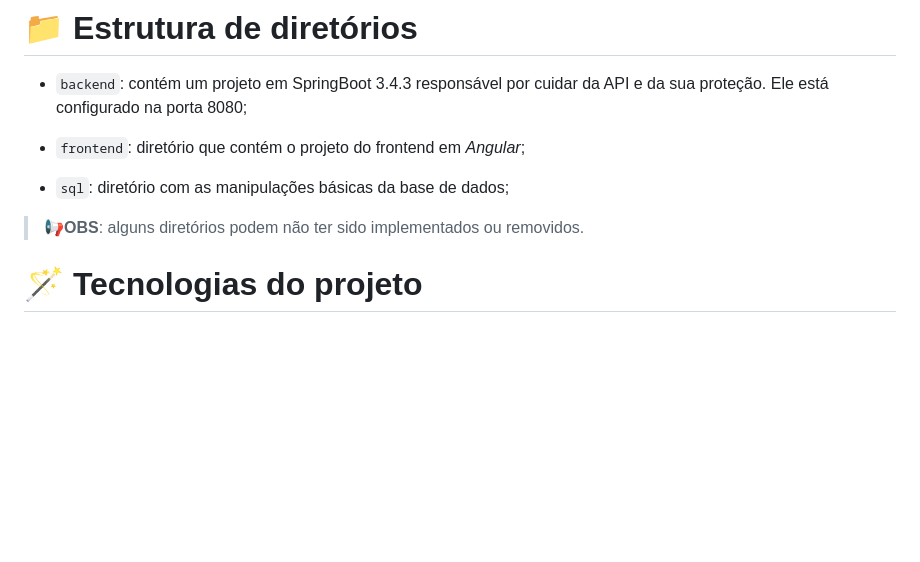
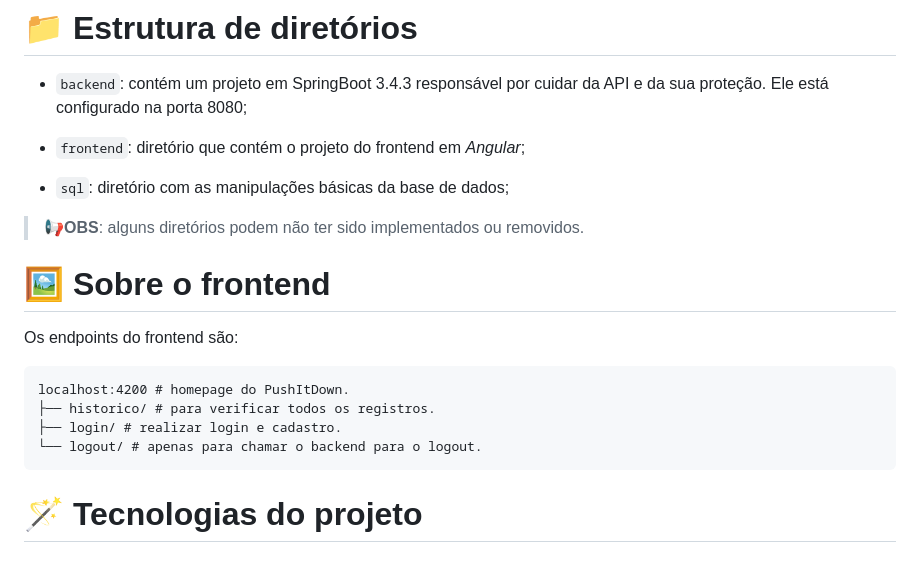
Before and after one commit to ikuyorih9/PushItDown, a Markdown page: README.md, the part around the change. Rendered like a GitHub page; blank space fills up the shorter version.

Commit message:
[README] atualização do readme

````diff
--- a/README.md
+++ b/README.md
@@ -17,6 +17,17 @@
 * `sql`: diretório com as manipulações básicas da base de dados;
 
 > **📢OBS**: alguns diretórios podem não ter sido implementados ou removidos.
+
+# 🖼️ Sobre o frontend
+
+Os endpoints do frontend são:
+
+```
+localhost:4200 # homepage do PushItDown.
+├── historico/ # para verificar todos os registros.
+├── login/ # realizar login e cadastro.
+└── logout/ # apenas para chamar o backend para o logout.
+```
 
 # 🪄 Tecnologias do projeto
 
````
